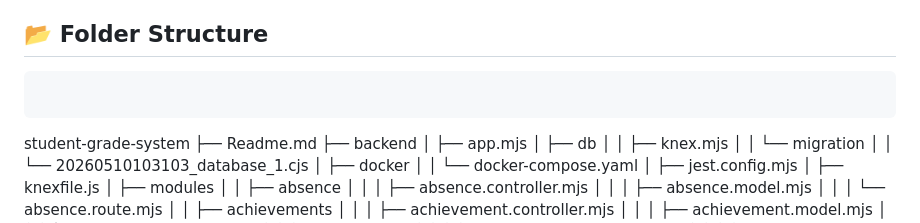
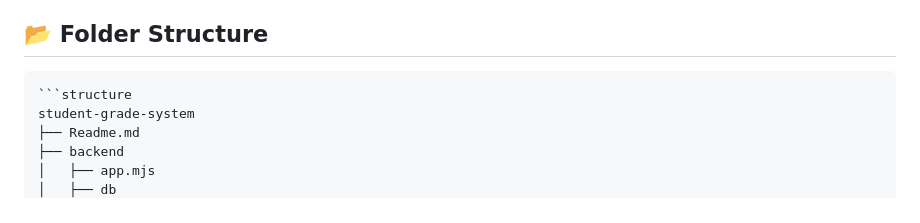
Before and after one commit to nurqahar/student-grade-system, a Markdown page: Readme.md, the part around the change. GitHub-like rendering.

````diff
--- a/Readme.md
+++ b/Readme.md
@@ -40,7 +40,7 @@ Aplikasi ini dibuat untuk membantu sekolah dalam mengelola data nilai siswa tiap
 
 ## 📂 Folder Structure
 ```
-```
+```structure
 student-grade-system
 ├── Readme.md
 ├── backend
````
